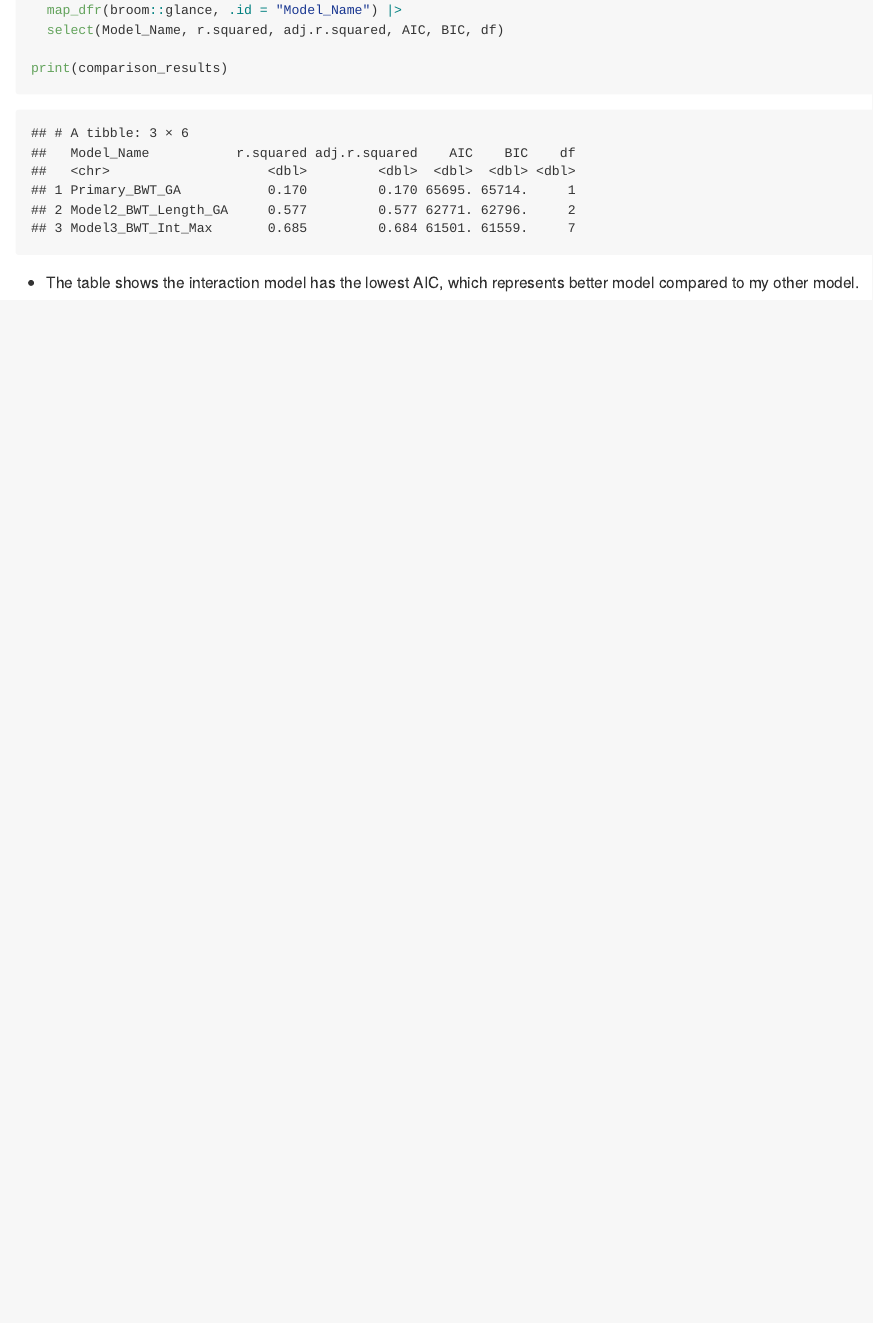
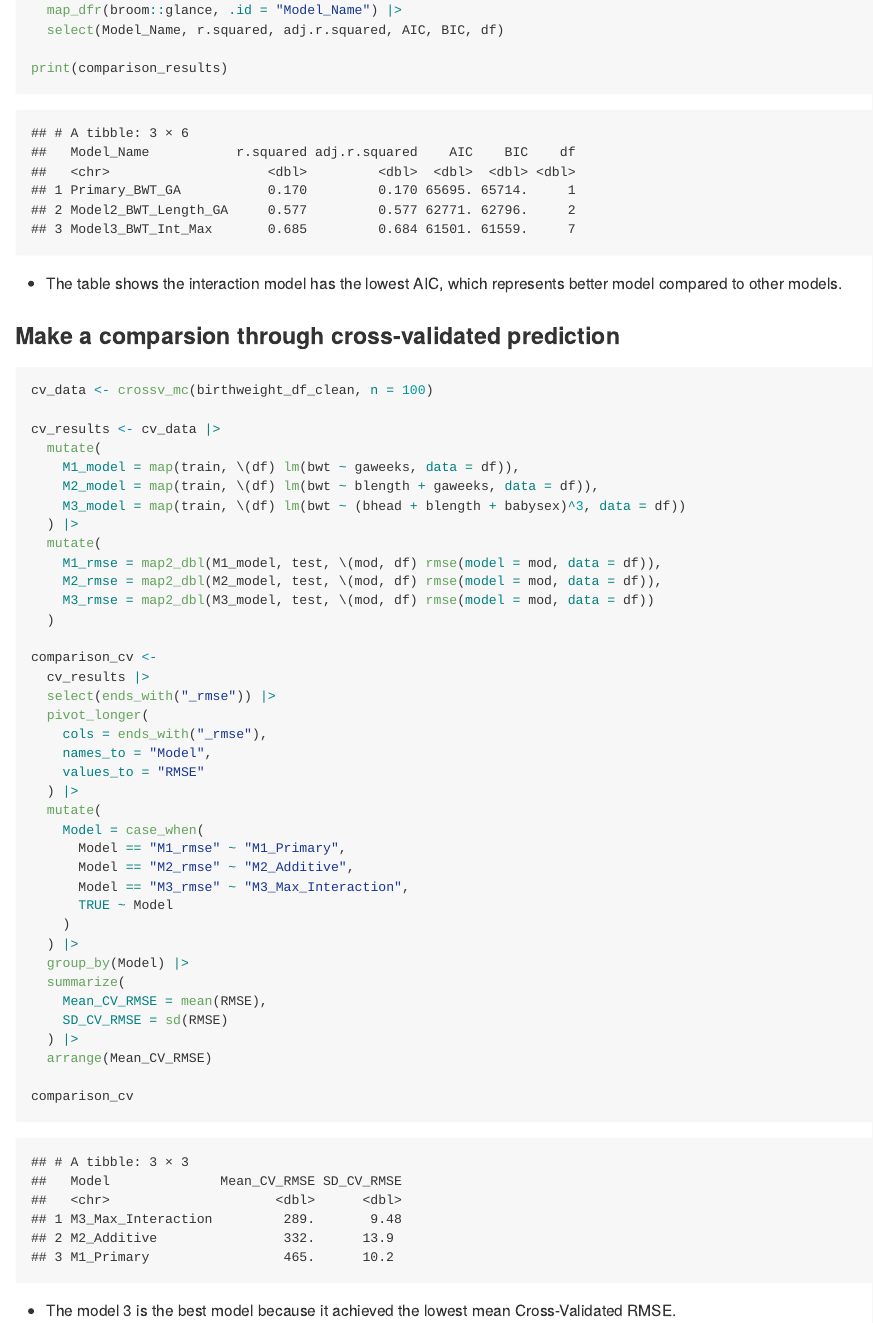
Before and after one commit to th3147/p8105_hw6_th3147-, an R Markdown document (p8105_hw6_th3147.Rmd): the page in a window 1100 px wide, from 6140 px down before the commit and from 6420 px down after it, so that both start at the same text. The pictures show the output file p8105_hw6_th3147.md that the author committed with the source, drawn offline in the style of GitHub.

Commit message:
Make a comparsion through cross-validated prediction

````diff
--- a/p8105_hw6_th3147.Rmd
+++ b/p8105_hw6_th3147.Rmd
@@ -189,4 +192,48 @@ comparison_results <-
 print(comparison_results)
 ```
 
-* The table shows the interaction model has the lowest AIC, which represents better model compared to my other model.
+* The table shows the interaction model has the lowest AIC, which represents better model compared to other models.
+
+### Make a comparsion through cross-validated prediction
+```{r}
+cv_data <- crossv_mc(birthweight_df_clean, n = 100)
+
+cv_results <- cv_data |>
+  mutate(
+    M1_model = map(train, \(df) lm(bwt ~ gaweeks, data = df)),
+    M2_model = map(train, \(df) lm(bwt ~ blength + gaweeks, data = df)),
+    M3_model = map(train, \(df) lm(bwt ~ (bhead + blength + babysex)^3, data = df))
+  ) |>
+  mutate(
+    M1_rmse = map2_dbl(M1_model, test, \(mod, df) rmse(model = mod, data = df)),
+    M2_rmse = map2_dbl(M2_model, test, \(mod, df) rmse(model = mod, data = df)),
+    M3_rmse = map2_dbl(M3_model, test, \(mod, df) rmse(model = mod, data = df))
+  )
+
+comparison_cv <-
+  cv_results |>
+  select(ends_with("_rmse")) |>
+  pivot_longer(
+    cols = ends_with("_rmse"),
+    names_to = "Model",
+    values_to = "RMSE"
+  ) |>
+  mutate(
+    Model = case_when(
+      Model == "M1_rmse" ~ "M1_Primary",
+      Model == "M2_rmse" ~ "M2_Additive",
+      Model == "M3_rmse" ~ "M3_Max_Interaction",
+      TRUE ~ Model
+    )
+  ) |>
+  group_by(Model) |>
+  summarize(
+    Mean_CV_RMSE = mean(RMSE),
+    SD_CV_RMSE = sd(RMSE)
+  ) |>
+  arrange(Mean_CV_RMSE)
+
+comparison_cv
+```
+
+* The model 3 is the best model because it achieved the lowest mean Cross-Validated RMSE.
````
Also changed, not shown: p8105_hw6_th3147.md, p8105_hw6_th3147.Rmd (3 more changed lines).
